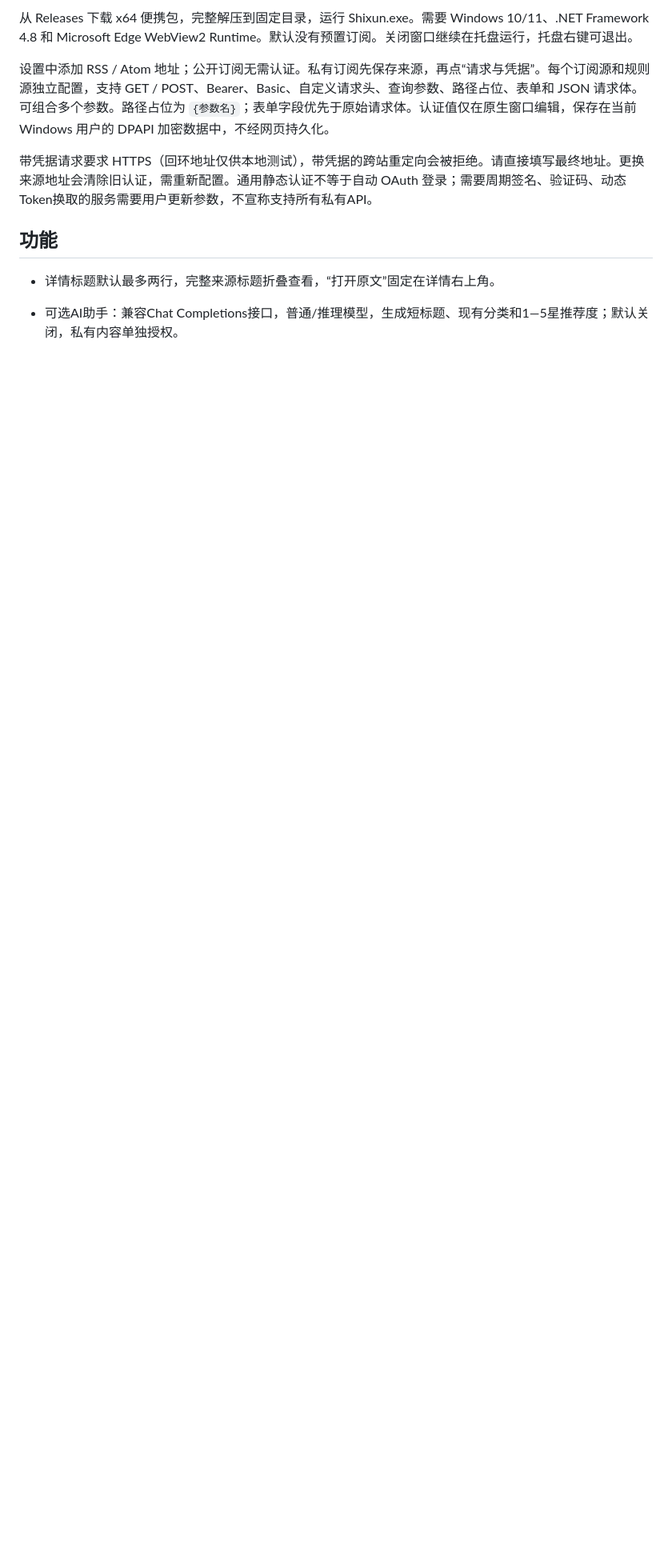
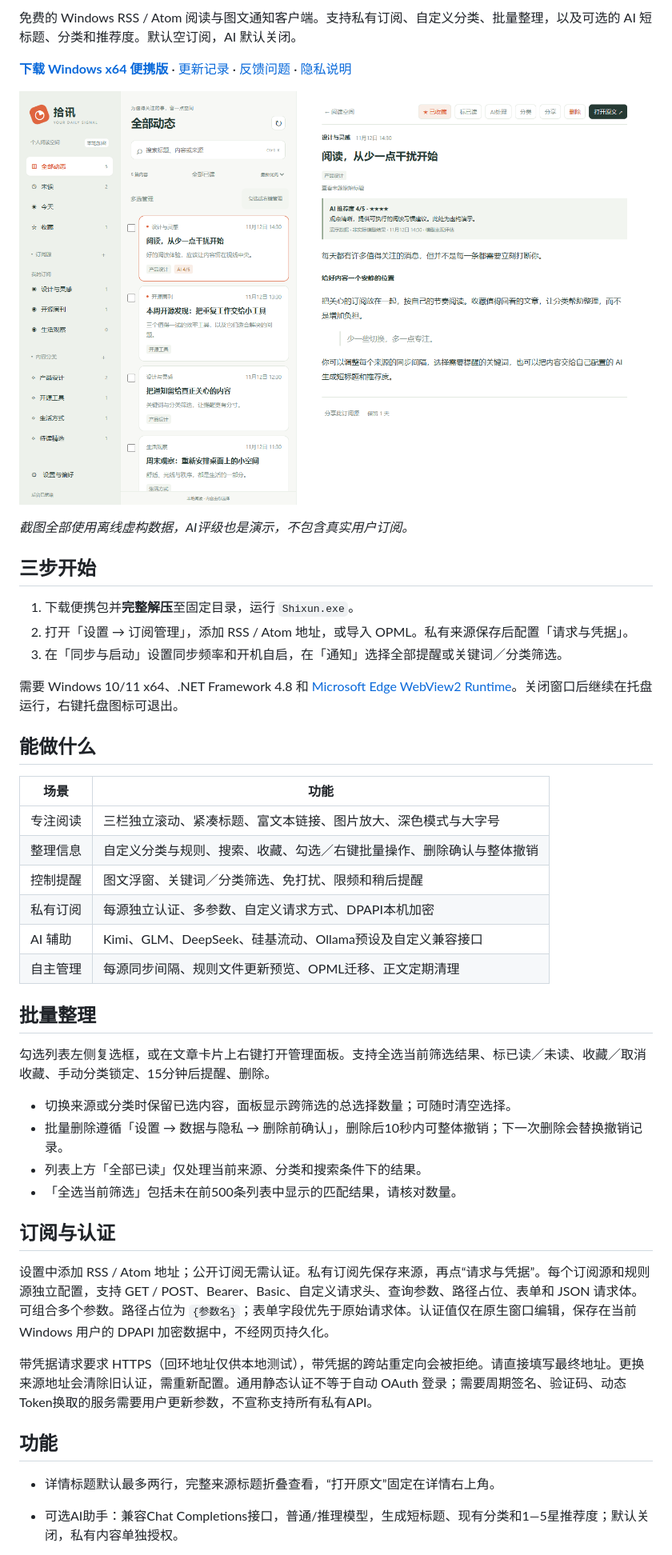
Before and after one commit to henryZhouLikeStudy/shixun, a Markdown page: README.md, the part around one of its changes. Shown at 80% size. Rendered like a GitHub page; pictures changed too: docs/images/reading.png (added); blank space fills up the shorter version.

```diff
--- a/README.md
+++ b/README.md
@@ -6,5 +8,41 @@
 
-从 Releases 下载 x64 便携包，完整解压到固定目录，运行 Shixun.exe。需要 Windows 10/11、.NET Framework 4.8 和 Microsoft Edge WebView2 Runtime。默认没有预置订阅。关闭窗口继续在托盘运行，托盘右键可退出。
+免费的 Windows RSS / Atom 阅读与图文通知客户端。支持私有订阅、自定义分类、批量整理，以及可选的 AI 短标题、分类和推荐度。默认空订阅，AI 默认关闭。
+
+**[下载 Windows x64 便携版](https://github.com/henryZhouLikeStudy/shixun/releases/latest)** · [更新记录](CHANGELOG.md) · [反馈问题](https://github.com/henryZhouLikeStudy/shixun/issues) · [隐私说明](SECURITY.md)
+
+![拾讯阅读界面](docs/images/reading.png)
+
+*截图全部使用离线虚构数据，AI评级也是演示，不包含真实用户订阅。*
+
+## 三步开始
+
+1. 下载便携包并**完整解压**至固定目录，运行 `Shixun.exe`。
+2. 打开「设置 → 订阅管理」，添加 RSS / Atom 地址，或导入 OPML。私有来源保存后配置「请求与凭据」。
+3. 在「同步与启动」设置同步频率和开机自启，在「通知」选择全部提醒或关键词／分类筛选。
+
+需要 Windows 10/11 x64、.NET Framework 4.8 和 [Microsoft Edge WebView2 Runtime](https://developer.microsoft.com/microsoft-edge/webview2/)。关闭窗口后继续在托盘运行，右键托盘图标可退出。
+
+## 能做什么
+
+| 场景 | 功能 |
+| --- | --- |
+| 专注阅读 | 三栏独立滚动、紧凑标题、富文本链接、图片放大、深色模式与大字号 |
+| 整理信息 | 自定义分类与规则、搜索、收藏、勾选／右键批量操作、删除确认与整体撤销 |
+| 控制提醒 | 图文浮窗、关键词／分类筛选、免打扰、限频和稍后提醒 |
+| 私有订阅 | 每源独立认证、多参数、自定义请求方式、DPAPI本机加密 |
+| AI 辅助 | Kimi、GLM、DeepSeek、硅基流动、Ollama预设及自定义兼容接口 |
+| 自主管理 | 每源同步间隔、规则文件更新预览、OPML迁移、正文定期清理 |
+
+## 批量整理
+
+勾选列表左侧复选框，或在文章卡片上右键打开管理面板。支持全选当前筛选结果、标已读／未读、收藏／取消收藏、手动分类锁定、15分钟后提醒、删除。
+
+- 切换来源或分类时保留已选内容，面板显示跨筛选的总选择数量；可随时清空选择。
+- 批量删除遵循「设置 → 数据与隐私 → 删除前确认」，删除后10秒内可整体撤销；下一次删除会替换撤销记录。
+- 列表上方「全部已读」仅处理当前来源、分类和搜索条件下的结果。
+- 「全选当前筛选」包括未在前500条列表中显示的匹配结果，请核对数量。
+
+## 订阅与认证
 
 设置中添加 RSS / Atom 地址；公开订阅无需认证。私有订阅先保存来源，再点“请求与凭据”。每个订阅源和规则源独立配置，支持 GET / POST、Bearer、Basic、自定义请求头、查询参数、路径占位、表单和 JSON 请求体。可组合多个参数。路径占位为 `{参数名}`；表单字段优先于原始请求体。认证值仅在原生窗口编辑，保存在当前 Windows 用户的 DPAPI 加密数据中，不经网页持久化。
 
```
Also changed, not shown: other parts of README.md (+33 -4 lines), CHANGELOG.md (+8 -0 lines), docs/verification.md (+7 -0 lines), docs/images/ai-settings.png (added), 12 other files.
